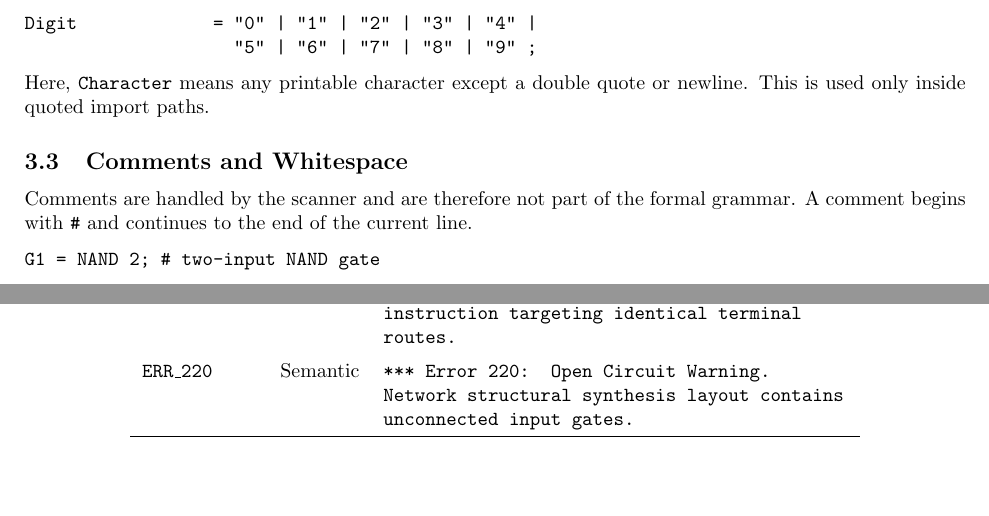
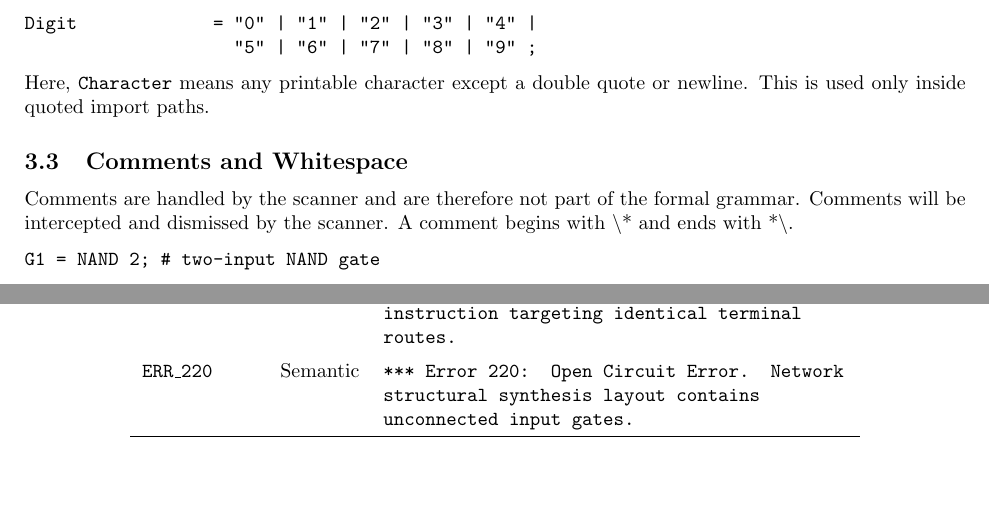
Before and after one commit to ArjunLoganathan/GF2P3_Team_17, a LaTeX document (first_interim_report.tex): two parts of pages 3 and 9 of 10, joined at a grey line, cut so that both start at the same text. Compiled offline with pdfLaTeX.

Commit message:
Small modifications to first interim report

```diff
--- a/first_interim_report.tex
+++ b/first_interim_report.tex
@@ -183,8 +183,7 @@ newline. This is used only inside quoted import paths.
 \subsection{Comments and Whitespace}
 
 Comments are handled by the scanner and are therefore not part of the formal
-grammar. A comment begins with \texttt{\#} and continues to the end of the
-current line.
+grammar. Comments will be intercepted and dismissed by the scanner. A comment begins with \textbackslash* and ends with *\textbackslash.
 
 \begin{verbatim}
 G1 = NAND 2; # two-input NAND gate
@@ -477,7 +476,7 @@ The following master directory catalogues every syntax and semantic exception ha
 \texttt{ERR\_217} & Semantic & \texttt{*** Error 217: Macro interface typing mismatch. Child input/output port directionality has been flipped.} \\ \addlinespace
 \texttt{ERR\_218} & Semantic & \texttt{*** Error 218: Cannot track diagnostics trace loop target. Component node is not a valid output line.} \\ \addlinespace
 \texttt{ERR\_219} & Semantic & \texttt{*** Error 219: Duplicate monitor trace instruction targeting identical terminal routes.} \\ \addlinespace
-\texttt{ERR\_220} & Semantic & \texttt{*** Error 220: Open Circuit Warning. Network structural synthesis layout contains unconnected input gates.} \\ \addlinespace
+\texttt{ERR\_220} & Semantic & \texttt{*** Error 220: Open Circuit Error. Network structural synthesis layout contains unconnected input gates.} \\ \addlinespace
 \texttt{ERR\_221} & Semantic & \texttt{*** Error 221: Circular dependency chain detected in file import statements.} \\ \addlinespace
 \texttt{ERR\_222} & Semantic & \texttt{*** Error 222: Interface boundary mismatch. Port referenced in main layout does not exist on imported macro.} \\
 
```
